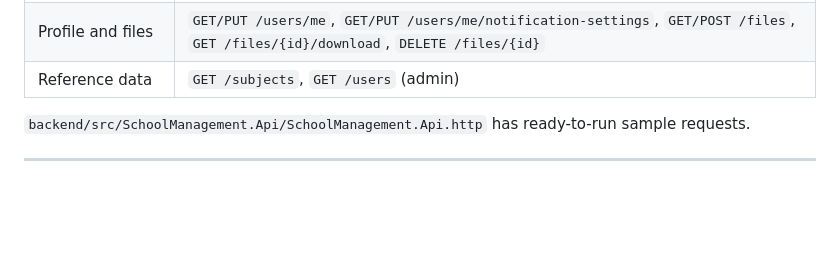
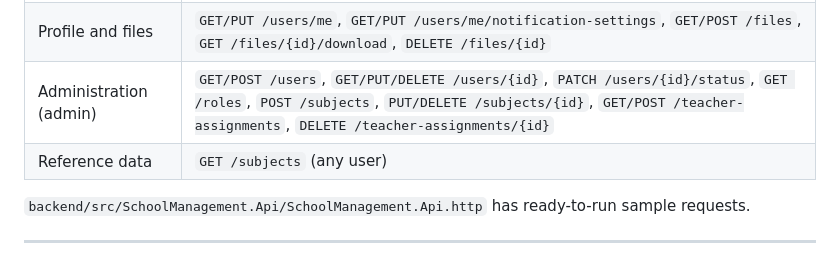
Before and after one commit to yael-72/school-management-system-aspnet-angular, a Markdown page: README.md, the part around one of its changes. Rendered like a GitHub page; blank space fills up the shorter version.

```diff
--- a/README.md
+++ b/README.md
@@ -221,7 +227,8 @@ The full, interactive list is in Swagger.
 | Dashboard | `GET /dashboard/stats`, `grades-trend`, `attendance-weekly`, `grade-distribution`, `top-students`, `recent-activity` |
 | Calendar and tasks | `GET/POST /events`, `PUT/DELETE /events/{id}`, `GET/POST /tasks`, `PUT/DELETE /tasks/{id}`, `PATCH /tasks/{id}/toggle` |
 | Profile and files | `GET/PUT /users/me`, `GET/PUT /users/me/notification-settings`, `GET/POST /files`, `GET /files/{id}/download`, `DELETE /files/{id}` |
-| Reference data | `GET /subjects`, `GET /users` (admin) |
+| Administration (admin) | `GET/POST /users`, `GET/PUT/DELETE /users/{id}`, `PATCH /users/{id}/status`, `GET /roles`, `POST /subjects`, `PUT/DELETE /subjects/{id}`, `GET/POST /teacher-assignments`, `DELETE /teacher-assignments/{id}` |
+| Reference data | `GET /subjects` (any user) |
 
 `backend/src/SchoolManagement.Api/SchoolManagement.Api.http` has ready-to-run sample requests.
 
```
Also changed, not shown: other parts of README.md (+9 -3 lines), docs/screenshots/admin-users.png (added).
